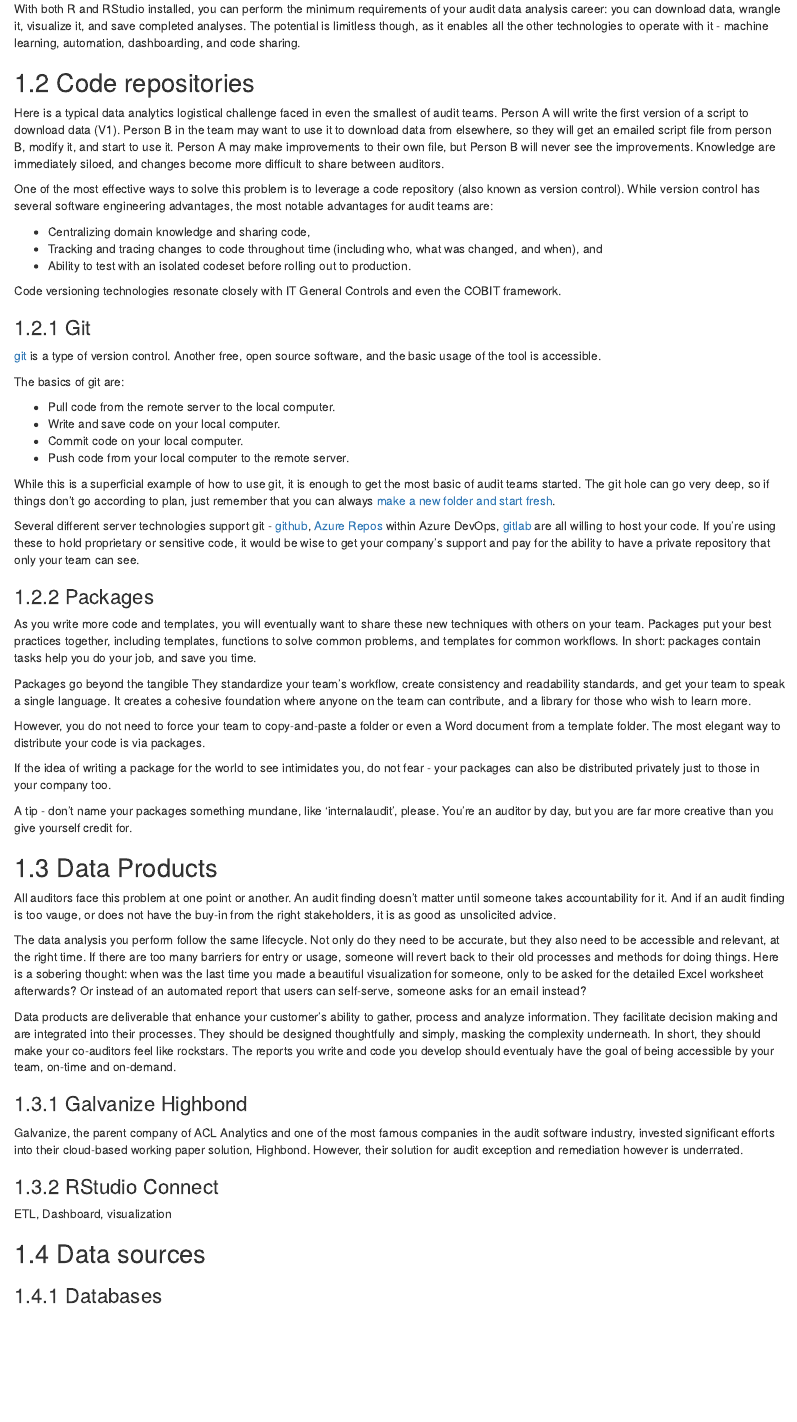
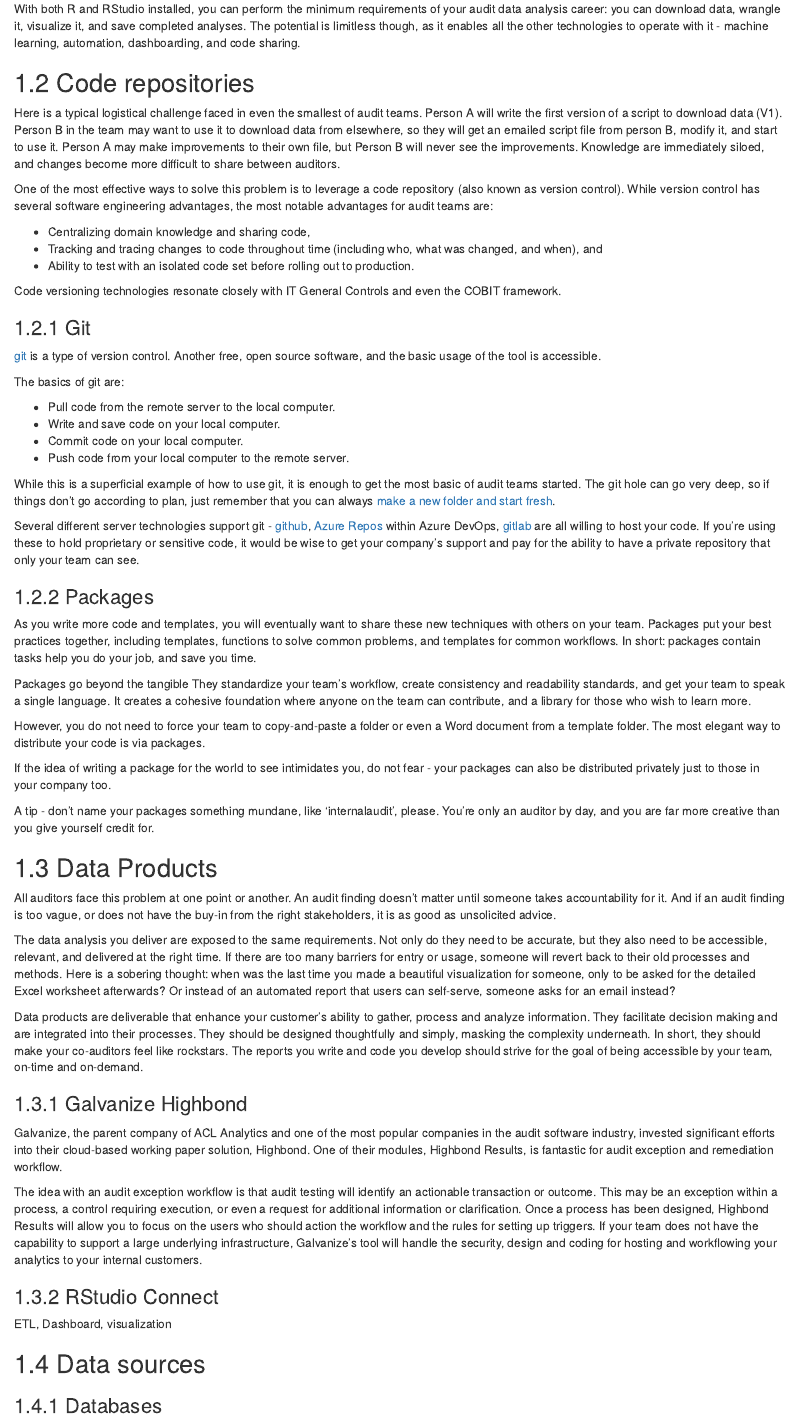
Before and after one commit to jonlinca/auditanalytics, an R Markdown document (02-architecture.Rmd): the page in a window 1100 px wide, from 1080 px down. Rendered offline with R 4.5, knitr and Pandoc, with nearby package versions; drawn as R Markdown's standard HTML page in place of the format the file asks for.

Commit message:
Add Galvanize

```diff
--- a/02-architecture.Rmd
+++ b/02-architecture.Rmd
@@ -41,13 +41,13 @@ With both R and RStudio installed, you can perform the minimum requirements of y
 
 ## Code repositories
 
-Here is a typical data analytics logistical challenge faced in even the smallest of audit teams. Person A will write the first version of a script to download data (V1). Person B in the team may want to use it to download data from elsewhere, so they will get an emailed script file from person B, modify it, and start to use it. Person A may make improvements to their own file, but Person B will never see the improvements. Knowledge are immediately siloed, and changes become more difficult to share between auditors.
+Here is a typical logistical challenge faced in even the smallest of audit teams. Person A will write the first version of a script to download data (V1). Person B in the team may want to use it to download data from elsewhere, so they will get an emailed script file from person B, modify it, and start to use it. Person A may make improvements to their own file, but Person B will never see the improvements. Knowledge are immediately siloed, and changes become more difficult to share between auditors.
 
 One of the most effective ways to solve this problem is to leverage a code repository (also known as version control). While version control has several software engineering advantages, the most notable advantages for audit teams are:
 
 - Centralizing domain knowledge and sharing code,
 - Tracking and tracing changes to code throughout time (including who, what was changed, and when), and
-- Ability to test with an isolated codeset before rolling out to production.
+- Ability to test with an isolated code set before rolling out to production.
 
 Code versioning technologies resonate closely with IT General Controls and even the COBIT framework.
 
@@ -76,21 +76,25 @@ However, you do not need to force your team to copy-and-paste a folder or even a
 
 If the idea of writing a package for the world to see intimidates you, do not fear - your packages can also be distributed privately just to those in your company too.
 
-A tip - don't name your packages something mundane, like 'internalaudit', please. You're an auditor by day, but you are far more creative than you give yourself credit for.
+A tip - don't name your packages something mundane, like 'internalaudit', please. You're only an auditor by day, and you are far more creative than you give yourself credit for.
 
 ## Data Products
 
-All auditors face this problem at one point or another. An audit finding doesn't matter until someone takes accountability for it. And if an audit finding is too vauge, or does not have the buy-in from the right stakeholders, it is as good as unsolicited advice.
+All auditors face this problem at one point or another. An audit finding doesn't matter until someone takes accountability for it. And if an audit finding is too vague, or does not have the buy-in from the right stakeholders, it is as good as unsolicited advice.
 
-The data analysis you perform follow the same lifecycle. Not only do they need to be accurate, but they also need to be accessible and relevant, at the right time. If there are too many barriers for entry or usage, someone will revert back to their old processes and methods for doing things. Here is a sobering thought: when was the last time you made a beautiful visualization for someone, only to be asked for the detailed Excel worksheet afterwards? Or instead of an automated report that users can self-serve, someone asks for an email instead?
+The data analysis you deliver are exposed to the same requirements. Not only do they need to be accurate, but they also need to be accessible, relevant, and delivered at the right time. If there are too many barriers for entry or usage, someone will revert back to their old processes and methods. Here is a sobering thought: when was the last time you made a beautiful visualization for someone, only to be asked for the detailed Excel worksheet afterwards? Or instead of an automated report that users can self-serve, someone asks for an email instead?
 
-Data products are deliverable that enhance your customer's ability to gather, process and analyze information. They facilitate decision making and are integrated into their processes. They should be designed thoughtfully and simply, masking the complexity underneath. In short, they should make your co-auditors feel like rockstars. The reports you write and code you develop should eventualy have the goal of being accessible by your team, on-time and on-demand.
+Data products are deliverable that enhance your customer's ability to gather, process and analyze information. They facilitate decision making and are integrated into their processes. They should be designed thoughtfully and simply, masking the complexity underneath. In short, they should make your co-auditors feel like rockstars. The reports you write and code you develop should strive for the goal of being accessible by your team, on-time and on-demand.
 
 ### Galvanize Highbond
 
-Galvanize, the parent company of ACL Analytics and one of the most famous companies in the audit software industry, invested significant efforts into their cloud-based working paper solution, Highbond. However, their solution for audit exception and remediation however is underrated.
+Galvanize, the parent company of ACL Analytics and one of the most popular companies in the audit software industry, invested significant efforts into their cloud-based working paper solution, Highbond. One of their modules, Highbond Results, is fantastic for audit exception and remediation workflow.
+
+The idea with an audit exception workflow is that audit testing will identify an actionable transaction or outcome. This may be an exception within a process, a control requiring execution, or even a request for additional information or clarification. Once a process has been designed, Highbond Results will allow you to focus on the users who should action the workflow and the rules for setting up triggers. If your team does not have the capability to support a large underlying infrastructure, Galvanize's tool will handle the security, design and coding for hosting and workflowing your analytics to your internal customers.
 
 ### RStudio Connect
+
+
 
 ETL, Dashboard, visualization
 
```
Also changed, not shown: docs/Audit_Analytics_with-R.tex, docs/search_index.json, 14 other files.
